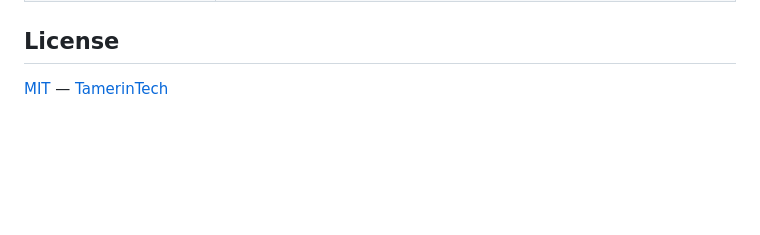
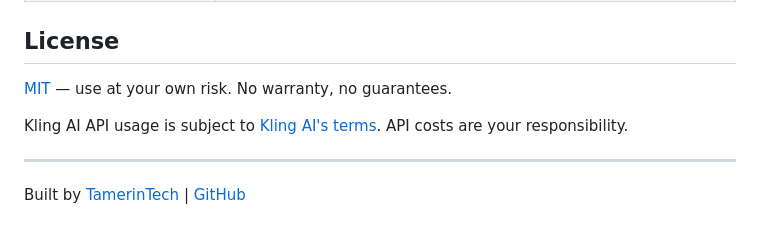
Before and after one commit to TamerinTECH/claude-skill-klingai-animation, a Markdown page: README.md, the part around the change. Rendered like a GitHub page; blank space fills up the shorter version.

Commit message:
Update README footer: disclaimer, Kling terms, tamerin.tech link
Co-Authored-By: Claude Opus 4.6 (1M context) <noreply@anthropic.com>

```diff
--- a/README.md
+++ b/README.md
@@ -272,4 +272,10 @@ node .claude/skills/animate-character/scripts/video-to-spritesheet.mjs \
 
 ## License
 
-[MIT](LICENSE) — [TamerinTech](https://github.com/TamerinTECH)
+[MIT](LICENSE) — use at your own risk. No warranty, no guarantees.
+
+Kling AI API usage is subject to [Kling AI's terms](https://klingai.com). API costs are your responsibility.
+
+---
+
+Built by [TamerinTech](https://www.tamerin.tech) | [GitHub](https://github.com/TamerinTECH)
```
